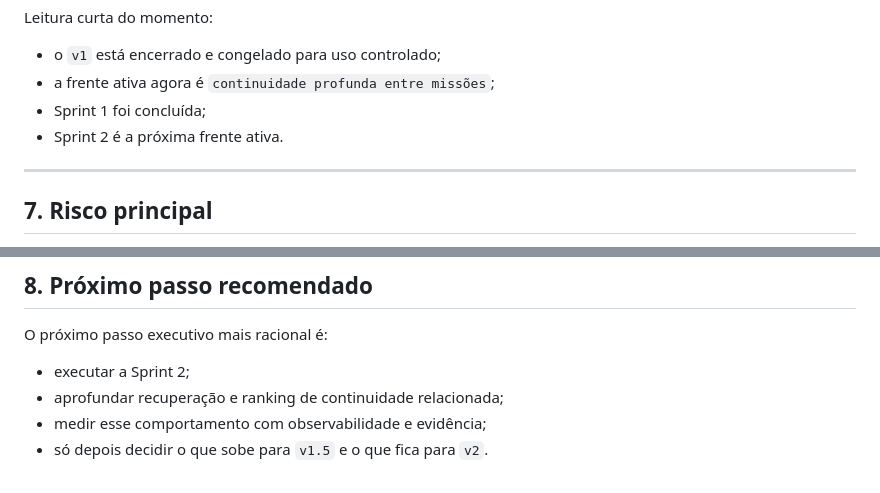
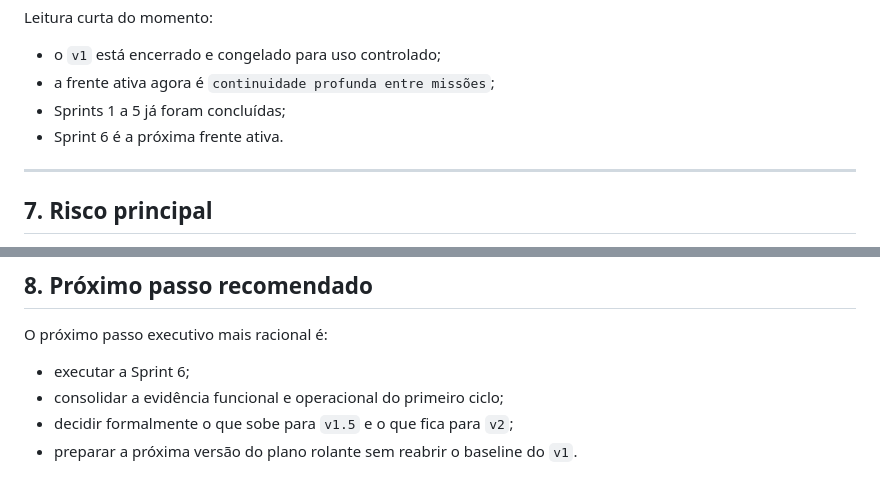
Before and after one commit to vthamada/jarvis, a Markdown page: docs/executive/master-summary.md, 2 parts joined by grey strips. GitHub-like rendering.

```diff
--- a/docs/executive/master-summary.md
+++ b/docs/executive/master-summary.md
@@ -99,8 +99,8 @@ Leitura curta do momento:
 
 - o `v1` está encerrado e congelado para uso controlado;
 - a frente ativa agora é `continuidade profunda entre missões`;
-- Sprint 1 foi concluída;
-- Sprint 2 é a próxima frente ativa.
+- Sprints 1 a 5 já foram concluídas;
+- Sprint 6 é a próxima frente ativa.
 
 ---
 
@@ -120,7 +120,7 @@ O projeto deve evitar:
 
 O próximo passo executivo mais racional é:
 
-- executar a Sprint 2;
-- aprofundar recuperação e ranking de continuidade relacionada;
-- medir esse comportamento com observabilidade e evidência;
-- só depois decidir o que sobe para `v1.5` e o que fica para `v2`.
+- executar a Sprint 6;
+- consolidar a evidência funcional e operacional do primeiro ciclo;
+- decidir formalmente o que sobe para `v1.5` e o que fica para `v2`;
+- preparar a próxima versão do plano rolante sem reabrir o baseline do `v1`.
```
Also changed, not shown: CHANGELOG.md (+4 -0 lines), README.md (+2 -2 lines).
